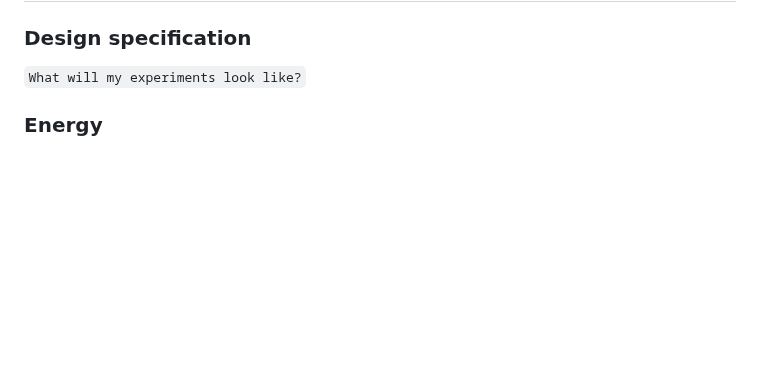
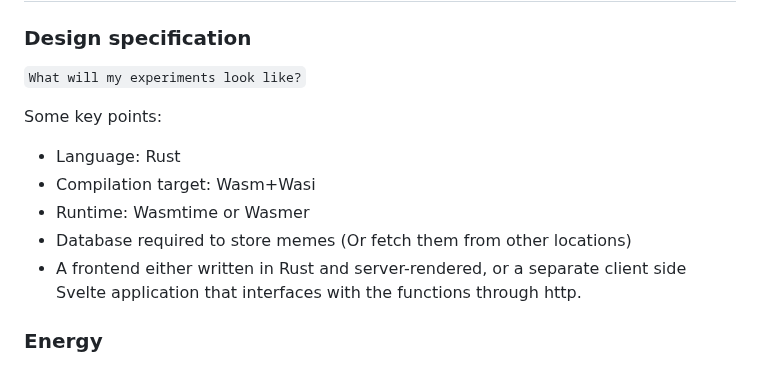
Before and after one commit to brehen/master-thesis, a Markdown page: docs/thesis_essay/essay.md, the part around the change. Drawn GitHub-style; blank space fills up the shorter version.

Commit message:
First thoughts on the experiment tech stack

```diff
--- a/docs/thesis_essay/essay.md
+++ b/docs/thesis_essay/essay.md
@@ -219,6 +219,15 @@ this thesis -->
 
 `What will my experiments look like?`
 
+Some key points:
+
+- Language: Rust
+- Compilation target: Wasm+Wasi
+- Runtime: Wasmtime or Wasmer
+- Database required to store memes (Or fetch them from other locations)
+- A frontend either written in Rust and server-rendered, or a separate client
+  side Svelte application that interfaces with the functions through http.
+
 <!--More specifically, how will we setup a academemes webpage that provides academic
 memes through a serverless application? Should I make both an implementation in
 Docker with Node as a backend and one version written in Rust that gets compiled
```
